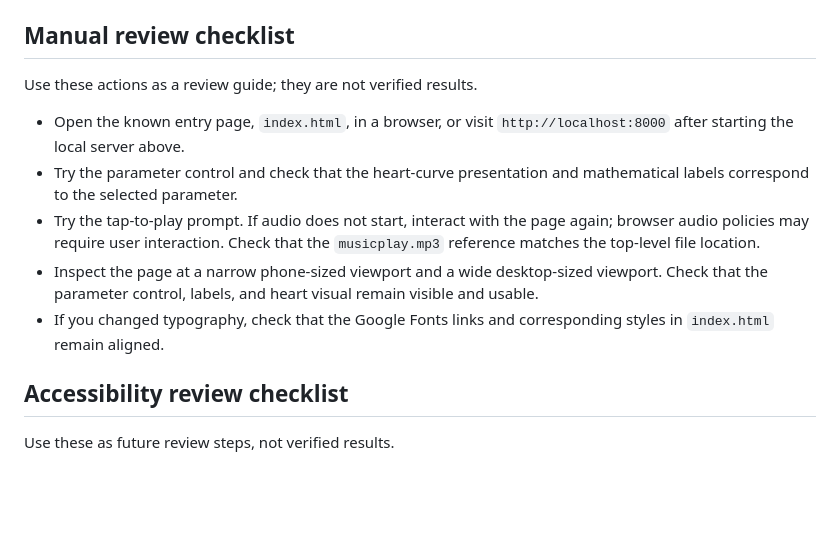
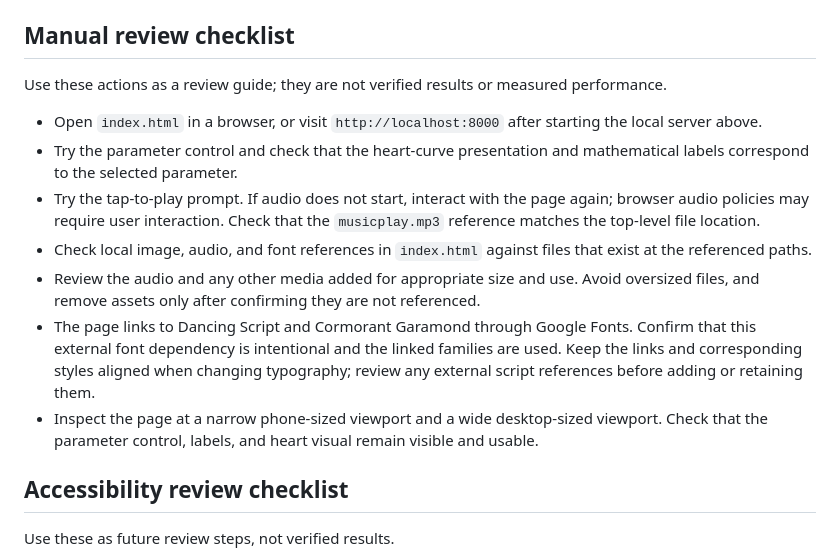
Before and after one commit to ayush143-maker/Heart-Equation-, a Markdown page: README.md, the part around the change. Rendered like a GitHub page; blank space fills up the shorter version.

Commit message:
docs(readme): documentation pass 14

```diff
--- a/README.md
+++ b/README.md
@@ -20,13 +20,15 @@ The audio file is at the repository root as `musicplay.mp3`. Preserve that locat
 
 ## Manual review checklist
 
-Use these actions as a review guide; they are not verified results.
+Use these actions as a review guide; they are not verified results or measured performance.
 
-- Open the known entry page, `index.html`, in a browser, or visit `http://localhost:8000` after starting the local server above.
+- Open `index.html` in a browser, or visit `http://localhost:8000` after starting the local server above.
 - Try the parameter control and check that the heart-curve presentation and mathematical labels correspond to the selected parameter.
 - Try the tap-to-play prompt. If audio does not start, interact with the page again; browser audio policies may require user interaction. Check that the `musicplay.mp3` reference matches the top-level file location.
+- Check local image, audio, and font references in `index.html` against files that exist at the referenced paths.
+- Review the audio and any other media added for appropriate size and use. Avoid oversized files, and remove assets only after confirming they are not referenced.
+- The page links to Dancing Script and Cormorant Garamond through Google Fonts. Confirm that this external font dependency is intentional and the linked families are used. Keep the links and corresponding styles aligned when changing typography; review any external script references before adding or retaining them.
 - Inspect the page at a narrow phone-sized viewport and a wide desktop-sized viewport. Check that the parameter control, labels, and heart visual remain visible and usable.
-- If you changed typography, check that the Google Fonts links and corresponding styles in `index.html` remain aligned.
 
 ## Accessibility review checklist
 
```
